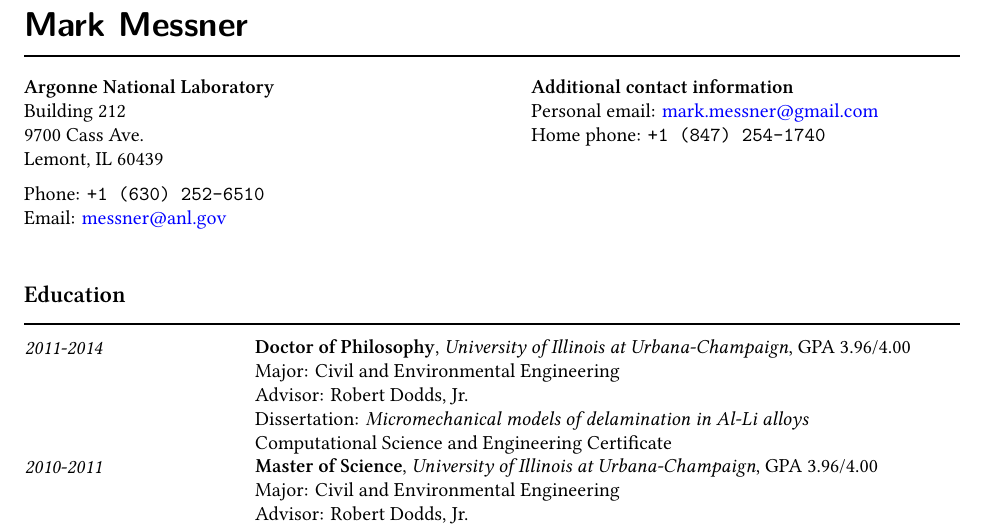
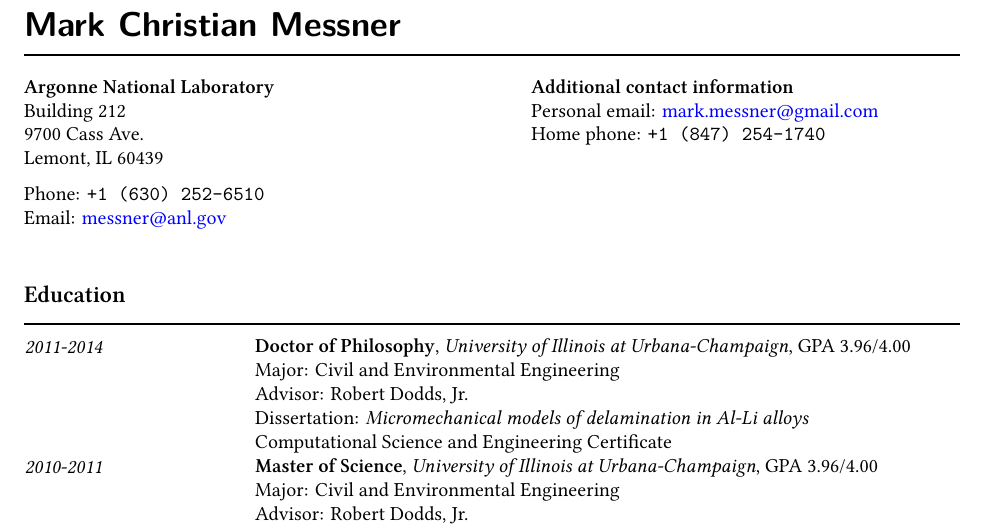
Before and after one commit to reverendbedford/messner-cv, a LaTeX CV (cv.tex): part of page 1 of 5, cut so that both start at the same text. Compiled offline with XeLaTeX; a missing font is replaced by an installed copy or a similar font.

Commit message:
Test commit/change name

```diff
--- a/cv.tex
+++ b/cv.tex
@@ -5,7 +5,7 @@
 
 \begin{document}
 
-\cvname{Mark Messner}
+\cvname{Mark Christian Messner}
 
 \institution{Argonne National Laboratory}
 
```
Also changed, not shown: cv.pdf.
